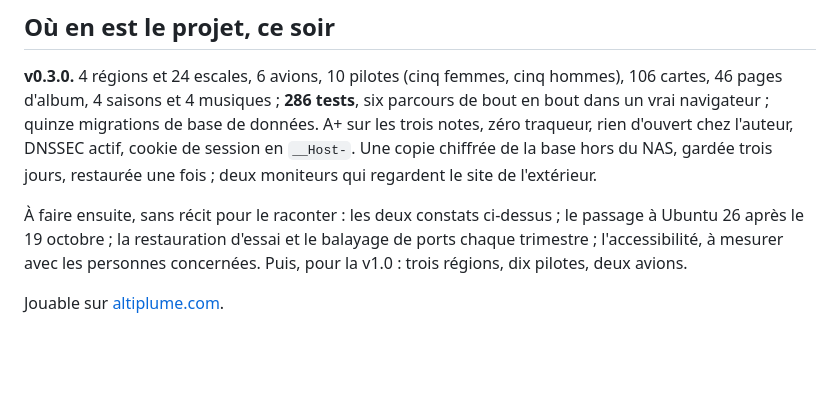
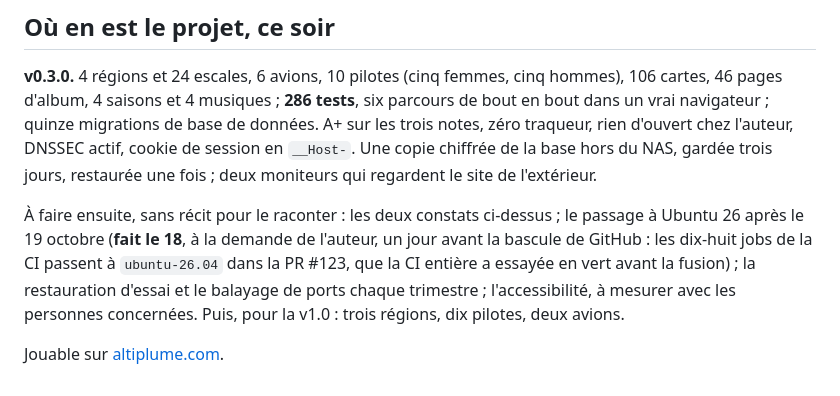
Before and after one commit to regis57/altiplume, a Markdown page: docs/JOUR-7.md, the part around the change. GitHub-like rendering; blank space fills up the shorter version.

Commit message:
docs(jour-7): le passage à Ubuntu 26, fait le 18 octobre, daté après coup (#124)
La page du jour 7 listait le passage à Ubuntu 26 parmi ce qui restait à
faire après le 19 octobre. Il a été fait le 18, à la demande de l'auteur,
dans la PR #123 : dix-huit jobs, CI entière verte avant la fusion. La page
le dit, sans chapitre ni jour de plus.

```diff
--- a/docs/JOUR-7.md
+++ b/docs/JOUR-7.md
@@ -99,8 +99,10 @@ en `__Host-`. Une copie chiffrée de la base hors du NAS, gardée trois jours, r
 une fois ; deux moniteurs qui regardent le site de l'extérieur.
 
 À faire ensuite, sans récit pour le raconter : les deux constats ci-dessus ; le passage
-à Ubuntu 26 après le 19 octobre ; la restauration d'essai et le balayage de ports chaque
-trimestre ; l'accessibilité, à mesurer avec les personnes concernées. Puis, pour la
-v1.0 : trois régions, dix pilotes, deux avions.
+à Ubuntu 26 après le 19 octobre (**fait le 18**, à la demande de l'auteur, un jour avant
+la bascule de GitHub : les dix-huit jobs de la CI passent à `ubuntu-26.04` dans la
+PR #123, que la CI entière a essayée en vert avant la fusion) ; la restauration d'essai
+et le balayage de ports chaque trimestre ; l'accessibilité, à mesurer avec les personnes
+concernées. Puis, pour la v1.0 : trois régions, dix pilotes, deux avions.
 
 Jouable sur [altiplume.com](https://altiplume.com).
```
